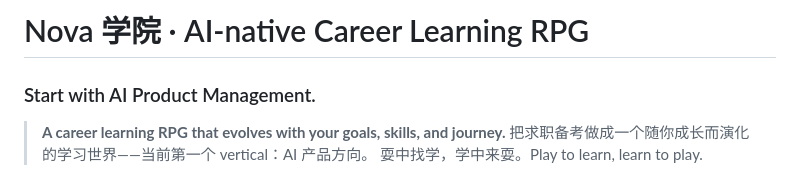
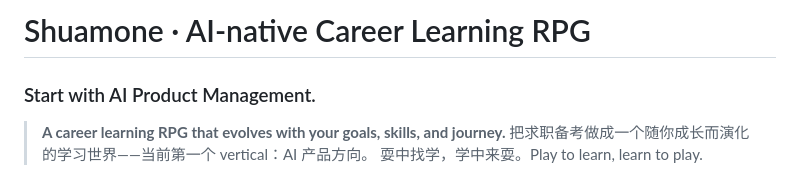
Before and after one commit to ink7011/ai-pm-exam-games, a Markdown page: README.md, the part around the change. GitHub-like rendering.

```diff
--- a/README.md
+++ b/README.md
@@ -1,4 +1,4 @@
-# Nova 学院 · AI-native Career Learning RPG
+# Shuamone · AI-native Career Learning RPG
 
 ### Start with AI Product Management.
 
```
